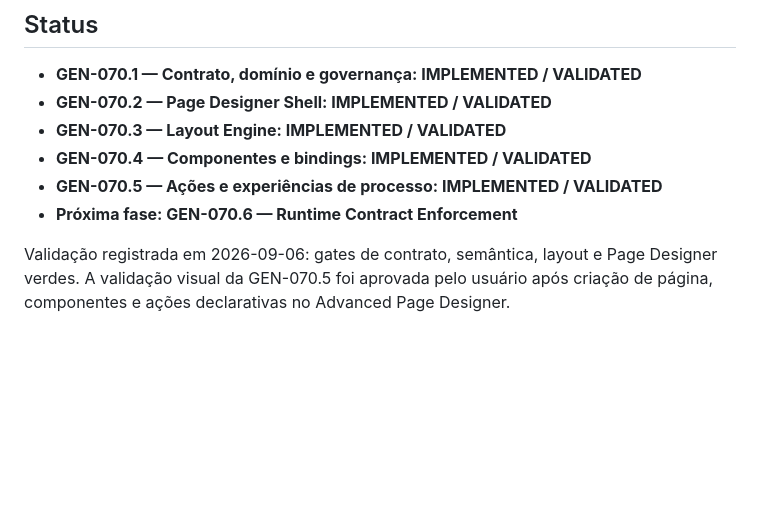
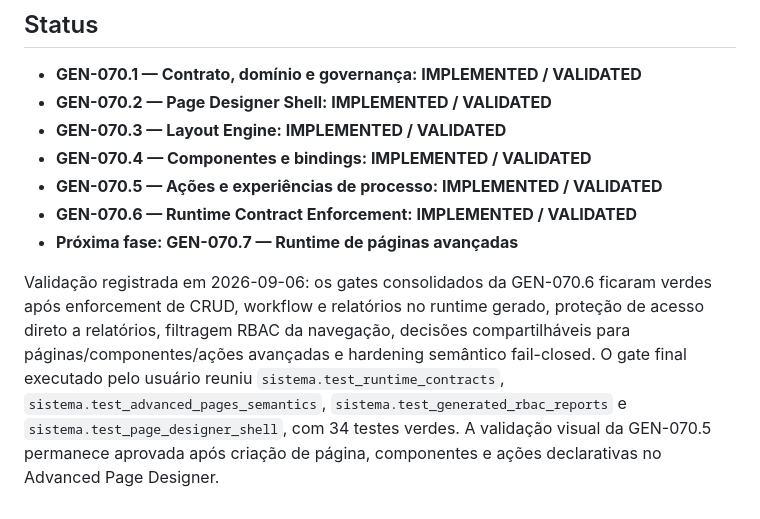
Before and after one commit to alexandre-ronald/gerador_sistema, a Markdown page: docs/GEN-070-advanced-page-designer.md, the part around the change. GitHub-like rendering; blank space fills up the shorter version.

Commit message:
GEN-070.6 registra Runtime Contract Enforcement validado

```diff
--- a/docs/GEN-070-advanced-page-designer.md
+++ b/docs/GEN-070-advanced-page-designer.md
@@ -472,6 +472,7 @@ python manage.py test
 - **GEN-070.3 — Layout Engine: IMPLEMENTED / VALIDATED**
 - **GEN-070.4 — Componentes e bindings: IMPLEMENTED / VALIDATED**
 - **GEN-070.5 — Ações e experiências de processo: IMPLEMENTED / VALIDATED**
-- **Próxima fase: GEN-070.6 — Runtime Contract Enforcement**
+- **GEN-070.6 — Runtime Contract Enforcement: IMPLEMENTED / VALIDATED**
+- **Próxima fase: GEN-070.7 — Runtime de páginas avançadas**
 
-Validação registrada em 2026-09-06: gates de contrato, semântica, layout e Page Designer verdes. A validação visual da GEN-070.5 foi aprovada pelo usuário após criação de página, componentes e ações declarativas no Advanced Page Designer.
+Validação registrada em 2026-09-06: os gates consolidados da GEN-070.6 ficaram verdes após enforcement de CRUD, workflow e relatórios no runtime gerado, proteção de acesso direto a relatórios, filtragem RBAC da navegação, decisões compartilháveis para páginas/componentes/ações avançadas e hardening semântico fail-closed. O gate final executado pelo usuário reuniu `sistema.test_runtime_contracts`, `sistema.test_advanced_pages_semantics`, `sistema.test_generated_rbac_reports` e `sistema.test_page_designer_shell`, com 34 testes verdes. A validação visual da GEN-070.5 permanece aprovada após criação de página, componentes e ações declarativas no Advanced Page Designer.
```
